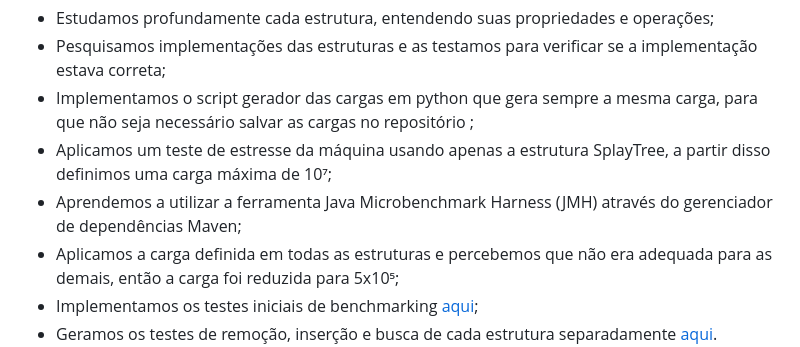
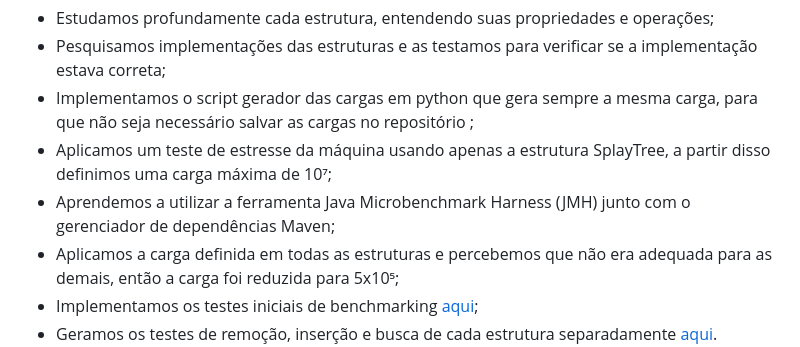
Before and after one commit to tamiressantiago/Advanced-Data-Structure-Analysis, a Markdown page: README.md, the part around the change. GitHub-like rendering.

```diff
--- a/README.md
+++ b/README.md
@@ -18,7 +18,7 @@ Todo o processo da segunda entrega foi realizada em conjunto, com exceção do e
 * Pesquisamos implementações das estruturas e as testamos para verificar se a implementação estava correta;
 * Implementamos o script gerador das cargas em python que gera sempre a mesma carga, para que não seja necessário salvar as cargas no repositório ;
 * Aplicamos um teste de estresse da máquina usando apenas a estrutura SplayTree, a partir disso definimos uma carga máxima de 10⁷;
-* Aprendemos a utilizar a ferramenta Java Microbenchmark Harness (JMH) através do gerenciador de dependências Maven;
+* Aprendemos a utilizar a ferramenta Java Microbenchmark Harness (JMH) junto com o gerenciador de dependências Maven;
 * Aplicamos a carga definida em todas as estruturas e percebemos que não era adequada para as demais, então a carga foi reduzida para 5x10⁵;
 * Implementamos os testes iniciais de benchmarking [aqui](https://github.com/tamiressantiago/Advanced-Data-Structure-Analysis/blob/main/src/main/java/org/sample/MyBenchmark.java);
 * Geramos os testes de remoção, inserção e busca de cada estrutura separadamente [aqui](https://github.com/tamiressantiago/Advanced-Data-Structure-Analysis/tree/main/results).
```
